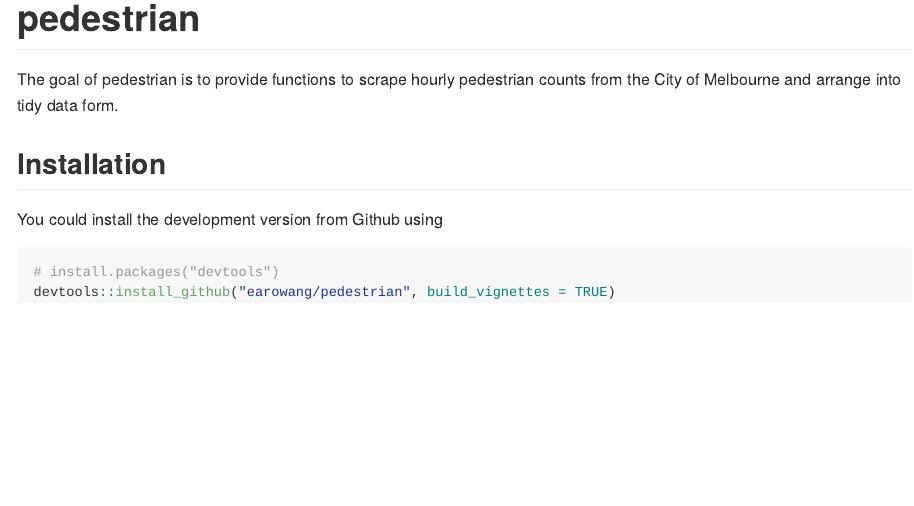
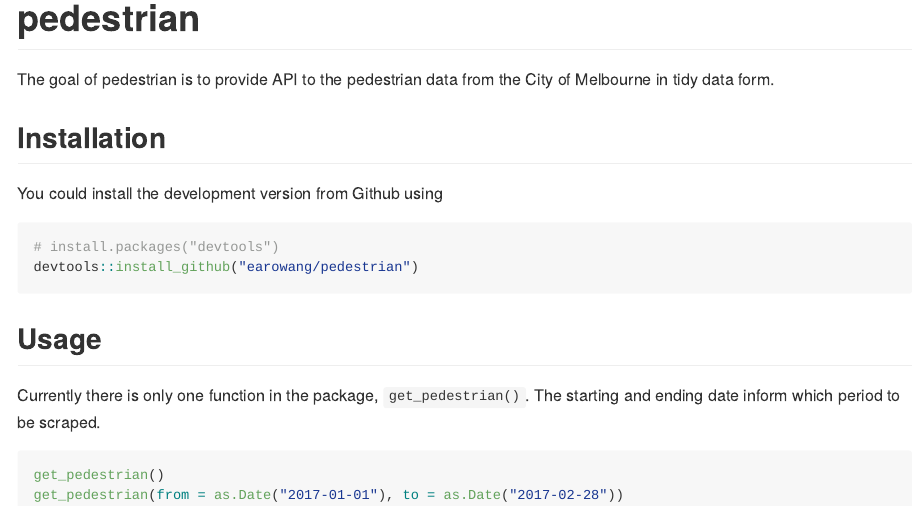
Before and after one commit to earowang/rwalkr, an R Markdown document (README.Rmd): the page in a window 1100 px wide, from its top. The pictures show the output file README.md that the author committed with the source, drawn offline in the style of GitHub.

Commit message:
updated readme

````diff
--- a/README.Rmd
+++ b/README.Rmd
@@ -16,7 +16,7 @@ knitr::opts_chunk$set(
 
 # pedestrian
 
-The goal of pedestrian is to provide functions to scrape hourly pedestrian counts from the City of Melbourne and arrange into tidy data form.
+The goal of pedestrian is to provide API to the pedestrian data from the City of Melbourne in tidy data form.
 
 ## Installation
 
@@ -24,5 +24,14 @@ You could install the development version from Github using
 
 ```{r, eval = FALSE}
 # install.packages("devtools")
-devtools::install_github("earowang/pedestrian", build_vignettes = TRUE)
+devtools::install_github("earowang/pedestrian")
 ```
+
+## Usage
+
+Currently there is only one function in the package, `get_pedestrian()`. The starting and ending date inform which period to be scraped.
+
+```{r, eval = FALSE}
+get_pedestrian()
+get_pedestrian(from = as.Date("2017-01-01"), to = as.Date("2017-02-28"))
+```
````
Also changed, not shown: README.md.
